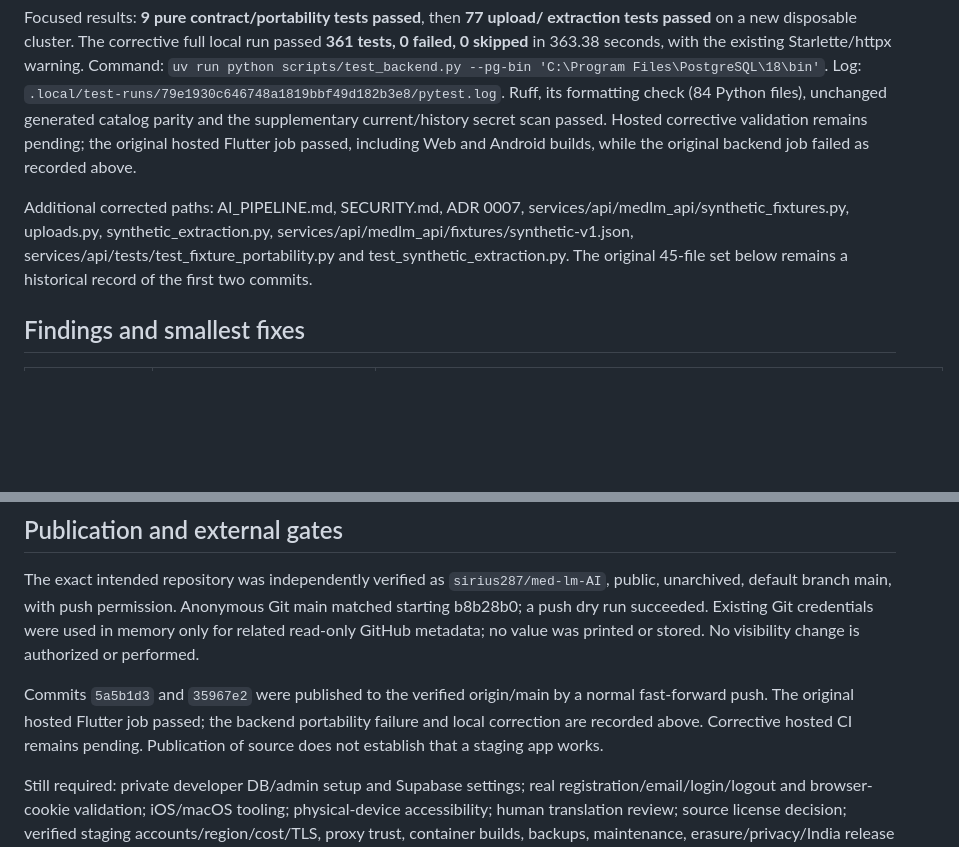
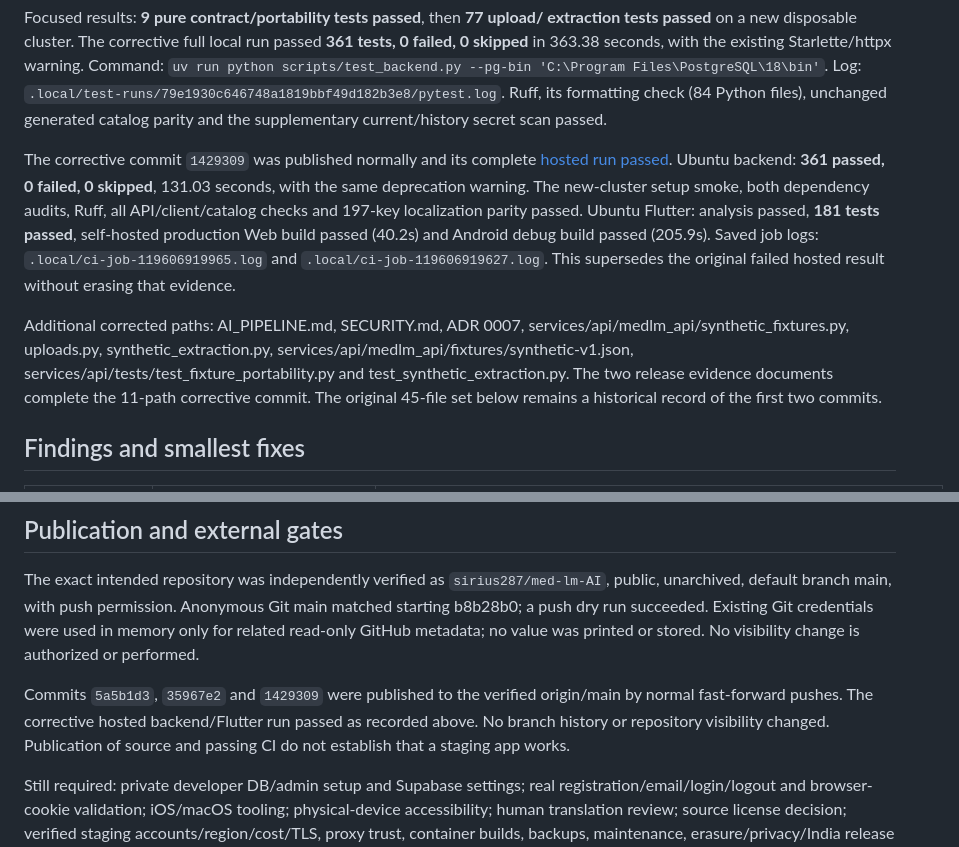
Before and after one commit to sirius287/med-lm-AI, a Markdown page: docs/RELEASE_AUDIT.md, 2 parts joined by grey strips. GitHub-like rendering; blank space fills up the shorter version.

Commit message:
Record passing hosted release checks and remaining gates

```diff
--- a/docs/RELEASE_AUDIT.md
+++ b/docs/RELEASE_AUDIT.md
@@ -32,14 +32,23 @@ Starlette/httpx warning. Command: `uv run python scripts/test_backend.py --pg-bi
 'C:\Program Files\PostgreSQL\18\bin'`. Log:
 `.local/test-runs/79e1930c646748a1819bbf49d182b3e8/pytest.log`.
 Ruff, its formatting check (84 Python files), unchanged generated catalog parity
-and the supplementary current/history secret scan passed. Hosted corrective
-validation remains pending; the original hosted Flutter job passed, including
-Web and Android builds, while the original backend job failed as recorded above.
+and the supplementary current/history secret scan passed.
+
+The corrective commit `1429309` was published normally and its complete
+[hosted run passed](https://github.com/sirius287/med-lm-AI/actions/runs/39712515755).
+Ubuntu backend: **361 passed, 0 failed, 0 skipped**, 131.03 seconds, with the same
+deprecation warning. The new-cluster setup smoke, both dependency audits, Ruff,
+all API/client/catalog checks and 197-key localization parity passed. Ubuntu
+Flutter: analysis passed, **181 tests passed**, self-hosted production Web build
+passed (40.2s) and Android debug build passed (205.9s). Saved job logs:
+`.local/ci-job-119606919965.log` and `.local/ci-job-119606919627.log`.
+This supersedes the original failed hosted result without erasing that evidence.
 
 Additional corrected paths: AI_PIPELINE.md, SECURITY.md, ADR 0007,
 services/api/medlm_api/synthetic_fixtures.py, uploads.py, synthetic_extraction.py,
 services/api/medlm_api/fixtures/synthetic-v1.json,
 services/api/tests/test_fixture_portability.py and test_synthetic_extraction.py.
+The two release evidence documents complete the 11-path corrective commit.
 The original 45-file set below remains a historical record of the first two commits.
 
 ## Findings and smallest fixes
@@ -125,10 +134,10 @@ Anonymous Git main matched starting b8b28b0; a push dry run succeeded. Existing
 Git credentials were used in memory only for related read-only GitHub metadata;
 no value was printed or stored. No visibility change is authorized or performed.
 
-Commits `5a5b1d3` and `35967e2` were published to the verified origin/main by a
-normal fast-forward push. The original hosted Flutter job passed; the backend
-portability failure and local correction are recorded above. Corrective hosted CI
-remains pending. Publication of source does not establish that a staging app works.
+Commits `5a5b1d3`, `35967e2` and `1429309` were published to the verified
+origin/main by normal fast-forward pushes. The corrective hosted backend/Flutter
+run passed as recorded above. No branch history or repository visibility changed.
+Publication of source and passing CI do not establish that a staging app works.
 
 Still required: private developer DB/admin setup and Supabase settings; real
 registration/email/login/logout and browser-cookie validation; iOS/macOS tooling;
```
Also changed, not shown: docs/RELEASE_CHECKLIST.md (+5 -5 lines).
